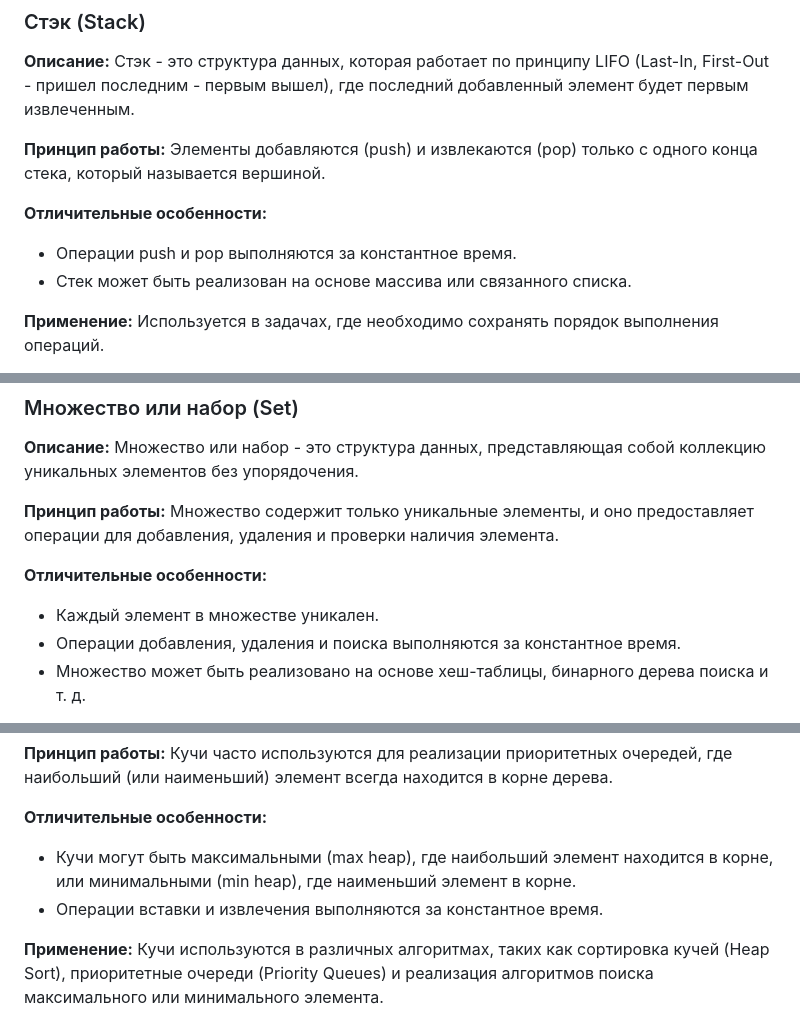
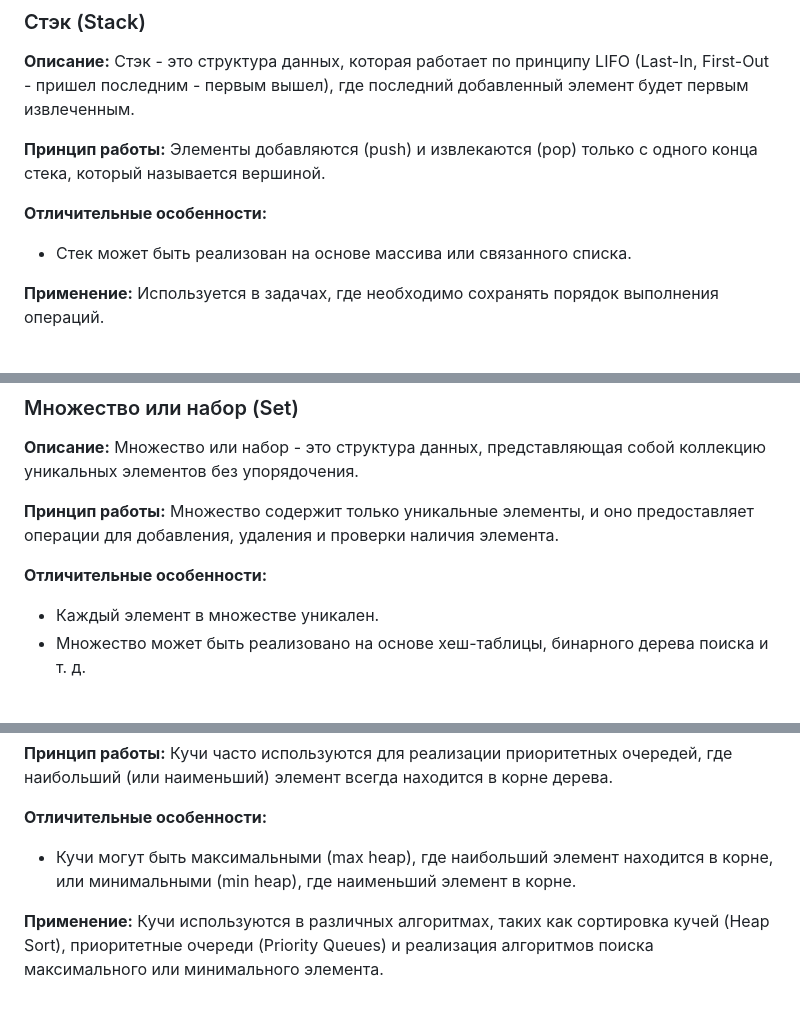
Before and after one commit to Sembi0z/learning-front-end-2024, a Markdown page: Interview.md, 3 parts joined by grey strips. Rendered like a GitHub page.

Commit message:
Исправить отличительные особенности СД и добавить главу про Веб в Interview.md

```diff
--- a/Interview.md
+++ b/Interview.md
@@ -394,7 +393,6 @@ X **⊂** Y - X подмножество Y, но X != Y (строгое подм
 **Принцип работы:** Элементы добавляются (push) и извлекаются (pop) только с одного конца стека, который называется вершиной.
 
 **Отличительные особенности:**
-- Операции push и pop выполняются за константное время.
 - Стек может быть реализован на основе массива или связанного списка.
 
 **Применение:** Используется в задачах, где необходимо сохранять порядок выполнения операций.
@@ -411,7 +409,6 @@ X **⊂** Y - X подмножество Y, но X != Y (строгое подм
 
 **Отличительные особенности:**
 - Каждый элемент в множестве уникален.
-- Операции добавления, удаления и поиска выполняются за константное время.
 - Множество может быть реализовано на основе хеш-таблицы, бинарного дерева поиска и т. д.
 
 **Применение:** Используется в случаях, когда необходимо хранить уникальные элементы и выполнять операции добавления, удаления и поиска с высокой эффективностью.
@@ -489,7 +486,6 @@ X **⊂** Y - X подмножество Y, но X != Y (строгое подм
 
 **Отличительные особенности:**
 - Кучи могут быть максимальными (max heap), где наибольший элемент находится в корне, или минимальными (min heap), где наименьший элемент в корне.
-- Операции вставки и извлечения выполняются за константное время.
 
 **Применение:** Кучи используются в различных алгоритмах, таких как сортировка кучей (Heap Sort), приоритетные очереди (Priority Queues) и реализация алгоритмов поиска максимального или минимального элемента.
 
```
Also changed, not shown: other parts of Interview.md (+7 -6 lines).
